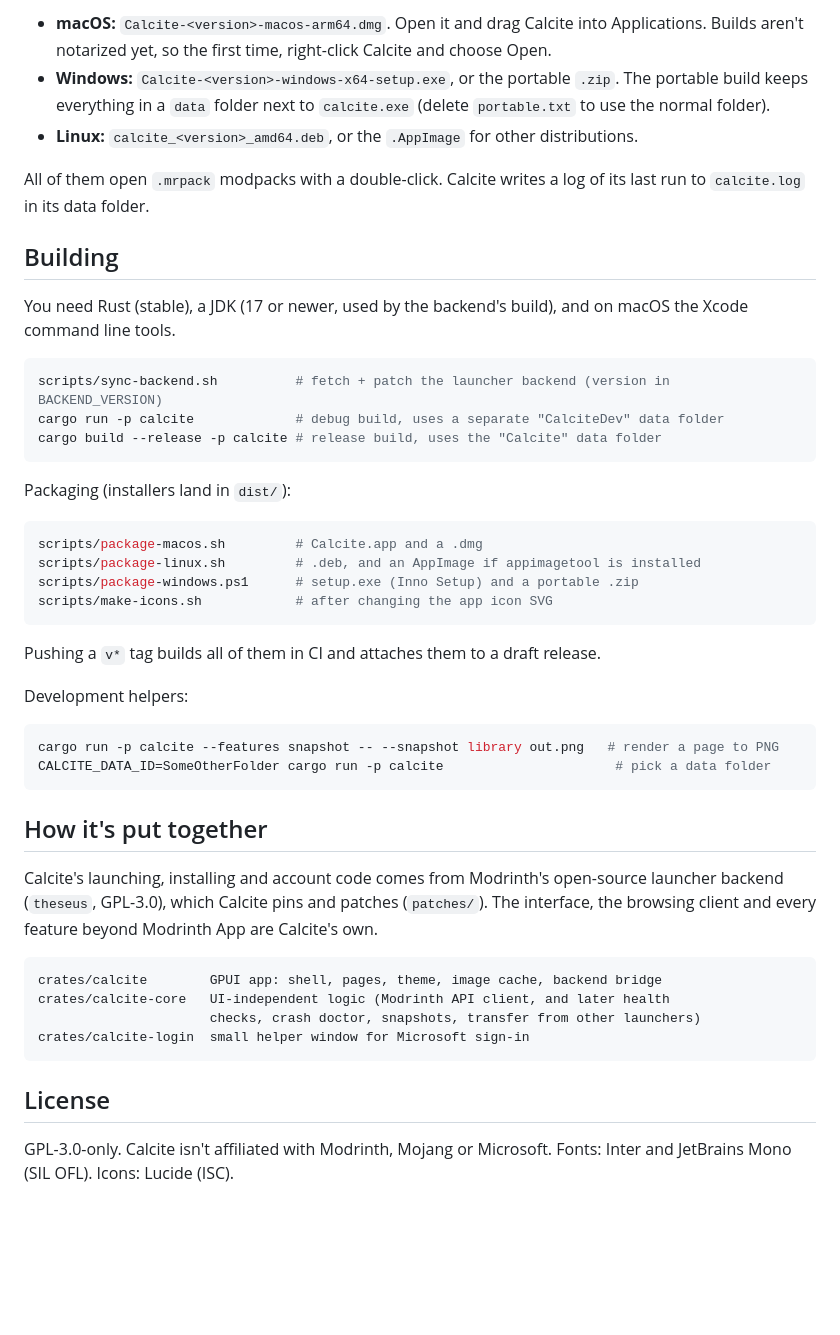
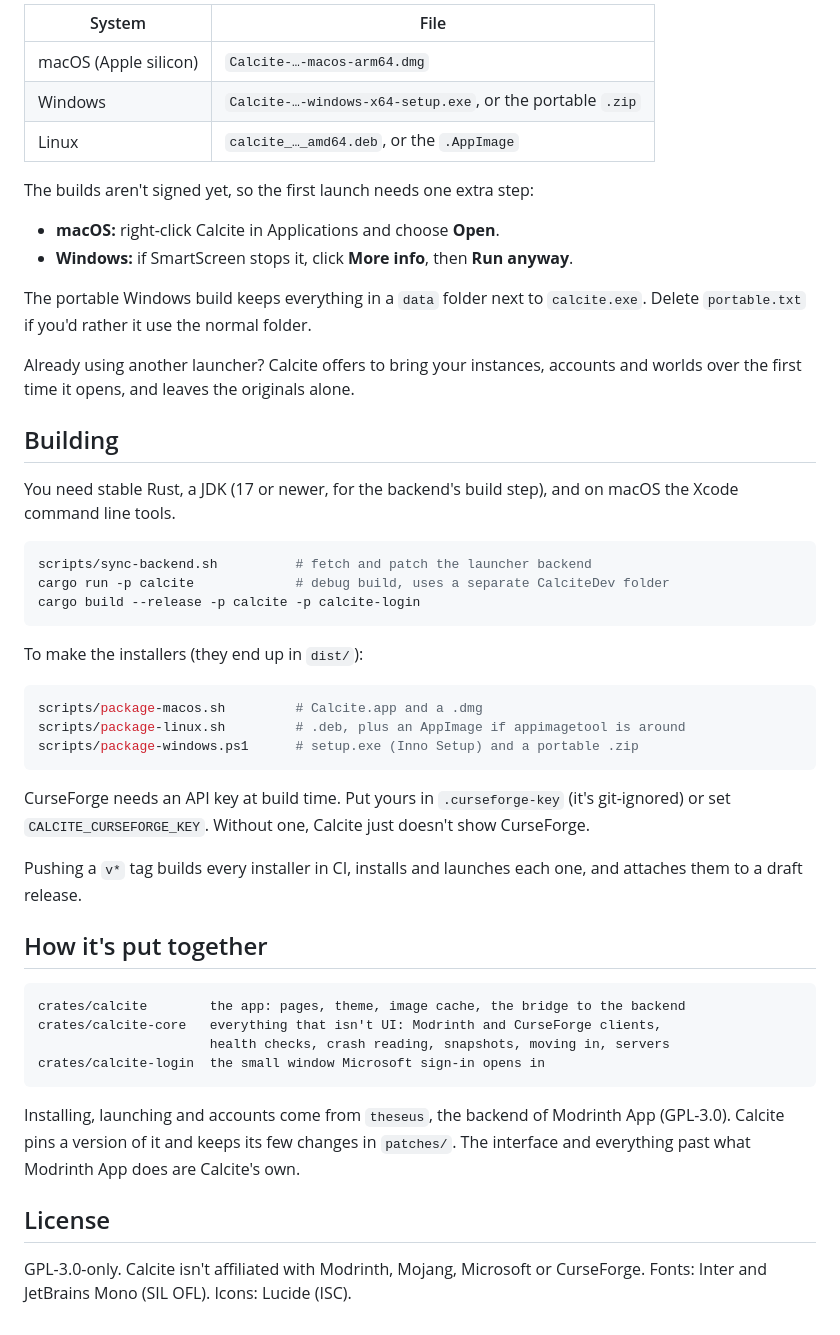
Before and after one commit to ByteV0rtex/calcite, a Markdown page: README.md, the part around one of its changes. Drawn GitHub-style; blank space fills up the shorter version.

````diff
--- a/README.md
+++ b/README.md
@@ -13,55 +61,64 @@ Each [release](https://github.com/ByteV0rtex/calcite/releases) has:
 
-- **macOS:** `Calcite-<version>-macos-arm64.dmg`. Open it and drag Calcite into Applications. Builds aren't notarized yet, so the first time, right-click Calcite and choose Open.
-- **Windows:** `Calcite-<version>-windows-x64-setup.exe`, or the portable `.zip`. The portable build keeps everything in a `data` folder next to `calcite.exe` (delete `portable.txt` to use the normal folder).
-- **Linux:** `calcite_<version>_amd64.deb`, or the `.AppImage` for other distributions.
+| System | File |
+|---|---|
+| macOS (Apple silicon) | `Calcite-…-macos-arm64.dmg` |
+| Windows | `Calcite-…-windows-x64-setup.exe`, or the portable `.zip` |
+| Linux | `calcite_…_amd64.deb`, or the `.AppImage` |
 
-All of them open `.mrpack` modpacks with a double-click. Calcite writes a log of
-its last run to `calcite.log` in its data folder.
+The builds aren't signed yet, so the first launch needs one extra step:
+
+- **macOS:** right-click Calcite in Applications and choose **Open**.
+- **Windows:** if SmartScreen stops it, click **More info**, then **Run anyway**.
+
+The portable Windows build keeps everything in a `data` folder next to
+`calcite.exe`. Delete `portable.txt` if you'd rather it use the normal
+folder.
+
+Already using another launcher? Calcite offers to bring your instances,
+accounts and worlds over the first time it opens, and leaves the originals
+alone.
 
 ## Building
 
-You need Rust (stable), a JDK (17 or newer, used by the backend's build), and on
-macOS the Xcode command line tools.
+You need stable Rust, a JDK (17 or newer, for the backend's build step), and
+on macOS the Xcode command line tools.
 
 ```bash
-scripts/sync-backend.sh          # fetch + patch the launcher backend (version in BACKEND_VERSION)
-cargo run -p calcite             # debug build, uses a separate "CalciteDev" data folder
-cargo build --release -p calcite # release build, uses the "Calcite" data folder
+scripts/sync-backend.sh          # fetch and patch the launcher backend
+cargo run -p calcite             # debug build, uses a separate CalciteDev folder
+cargo build --release -p calcite -p calcite-login
 ```
 
-Packaging (installers land in `dist/`):
+To make the installers (they end up in `dist/`):
 
 ```bash
 scripts/package-macos.sh         # Calcite.app and a .dmg
-scripts/package-linux.sh         # .deb, and an AppImage if appimagetool is installed
+scripts/package-linux.sh         # .deb, plus an AppImage if appimagetool is around
 scripts/package-windows.ps1      # setup.exe (Inno Setup) and a portable .zip
-scripts/make-icons.sh            # after changing the app icon SVG
 ```
 
-Pushing a `v*` tag builds all of them in CI and attaches them to a draft release.
+CurseForge needs an API key at build time. Put yours in `.curseforge-key`
+(it's git-ignored) or set `CALCITE_CURSEFORGE_KEY`. Without one, Calcite
+just doesn't show CurseForge.
 
-Development helpers:
-
-```bash
-cargo run -p calcite --features snapshot -- --snapshot library out.png   # render a page to PNG
-CALCITE_DATA_ID=SomeOtherFolder cargo run -p calcite                      # pick a data folder
-```
+Pushing a `v*` tag builds every installer in CI, installs and launches each
+one, and attaches them to a draft release.
 
 ## How it's put together
 
-Calcite's launching, installing and account code comes from Modrinth's
-open-source launcher backend (`theseus`, GPL-3.0), which Calcite pins and
-patches (`patches/`). The interface, the browsing client and every feature
-beyond Modrinth App are Calcite's own.
+```
+crates/calcite        the app: pages, theme, image cache, the bridge to the backend
+crates/calcite-core   everything that isn't UI: Modrinth and CurseForge clients,
+                      health checks, crash reading, snapshots, moving in, servers
+crates/calcite-login  the small window Microsoft sign-in opens in
+```
 
-```
-crates/calcite        GPUI app: shell, pages, theme, image cache, backend bridge
-crates/calcite-core   UI-independent logic (Modrinth API client, and later health
-                      checks, crash doctor, snapshots, transfer from other launchers)
-crates/calcite-login  small helper window for Microsoft sign-in
-```
+Installing, launching and accounts come from `theseus`, the backend of
+Modrinth App (GPL-3.0). Calcite pins a version of it and keeps its few
+changes in `patches/`. The interface and everything past what Modrinth App
+does are Calcite's own.
 
 ## License
 
-GPL-3.0-only. Calcite isn't affiliated with Modrinth, Mojang or Microsoft.
-Fonts: Inter and JetBrains Mono (SIL OFL). Icons: Lucide (ISC).
+GPL-3.0-only. Calcite isn't affiliated with Modrinth, Mojang, Microsoft or
+CurseForge. Fonts: Inter and JetBrains Mono (SIL OFL). Icons: Lucide (ISC).
````
Also changed, not shown: other parts of README.md (+55 -7 lines), docs/readme/discover.png (added), docs/readme/home.png (added), docs/readme/hosting.png (added), docs/readme/instance.png (added), docs/readme/welcome.png (added).
